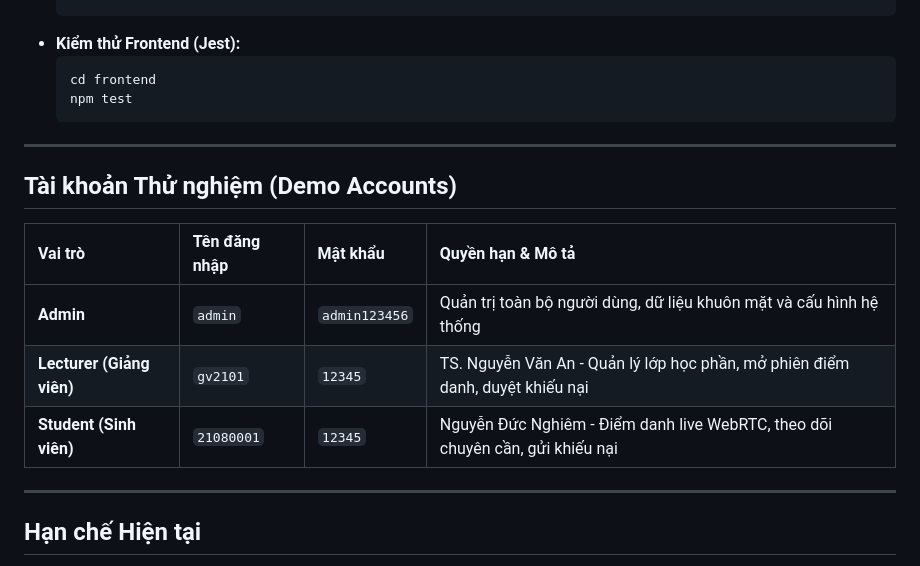
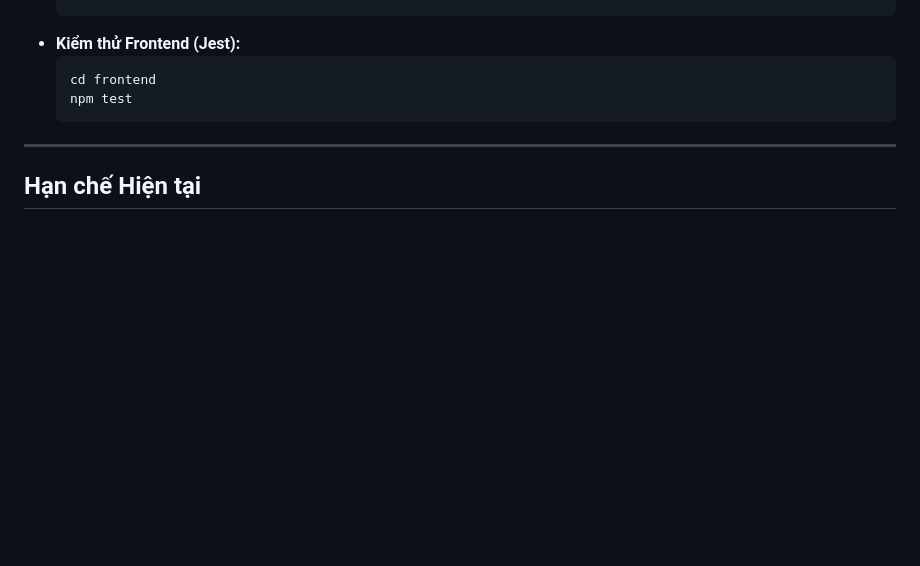
Before and after one commit to nghiemmmm/online-attendance-system, a Markdown page: README.md, the part around the change. Drawn GitHub-style; blank space fills up the shorter version.

Commit message:
Nghiem/docs: remove demo accounts section from README

```diff
--- a/README.md
+++ b/README.md
@@ -155,16 +155,6 @@ Sau khi khởi chạy Backend, bạn có thể kiểm thử trực tiếp các A
 
 ---
 
-## Tài khoản Thử nghiệm (Demo Accounts)
-
-| Vai trò | Tên đăng nhập | Mật khẩu | Quyền hạn & Mô tả |
-| :--- | :--- | :--- | :--- |
-| **Admin** | `admin` | `admin123456` | Quản trị toàn bộ người dùng, dữ liệu khuôn mặt và cấu hình hệ thống |
-| **Lecturer (Giảng viên)** | `gv2101` | `12345` | TS. Nguyễn Văn An - Quản lý lớp học phần, mở phiên điểm danh, duyệt khiếu nại |
-| **Student (Sinh viên)** | `21080001` | `12345` | Nguyễn Đức Nghiêm - Điểm danh live WebRTC, theo dõi chuyên cần, gửi khiếu nại |
-
----
-
 ## Hạn chế Hiện tại
 
 1.  **Hiệu năng đồng thời ⭐⭐⭐⭐⭐**: Gặp độ trễ xử lý khi nhiều sinh viên thực hiện nhận diện khuôn mặt cùng lúc.
```
